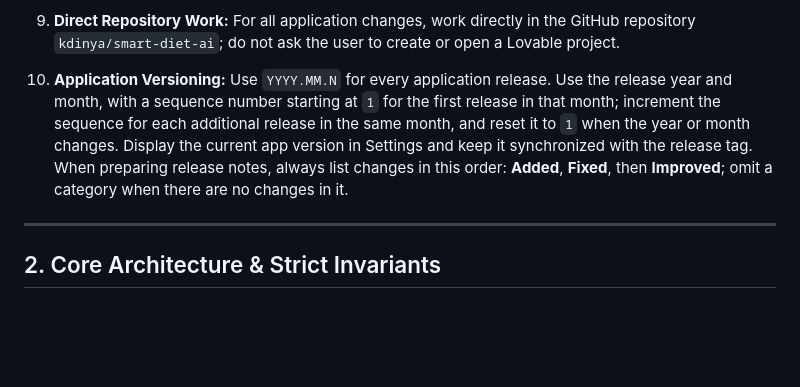
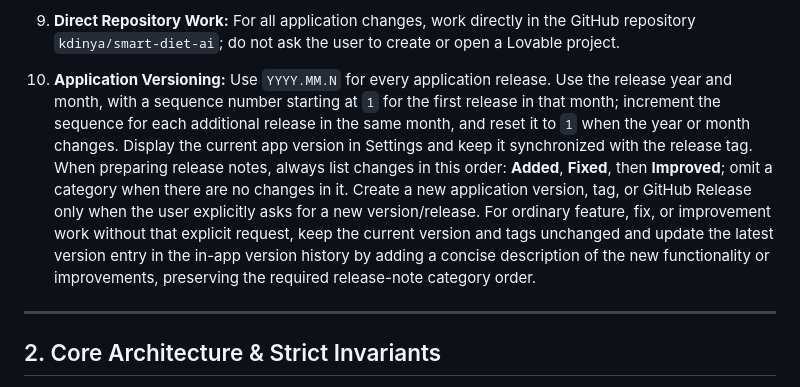
Before and after one commit to kdinya/smart-diet-ai, a Markdown page: AGENTS.md, the part around the change. Rendered like a GitHub page; blank space fills up the shorter version.

Commit message:
docs: clarify app version release policy

```diff
--- a/AGENTS.md
+++ b/AGENTS.md
@@ -48,7 +48,7 @@
    - This instruction file must be written in English.
    - All repository documentation must be provided in two languages: English (`README.md`) and Ukrainian (`README.uk.md`). Both versions must describe the same features and be kept in sync.
 9. **Direct Repository Work:** For all application changes, work directly in the GitHub repository `kdinya/smart-diet-ai`; do not ask the user to create or open a Lovable project.
-10. **Application Versioning:** Use `YYYY.MM.N` for every application release. Use the release year and month, with a sequence number starting at `1` for the first release in that month; increment the sequence for each additional release in the same month, and reset it to `1` when the year or month changes. Display the current app version in Settings and keep it synchronized with the release tag. When preparing release notes, always list changes in this order: **Added**, **Fixed**, then **Improved**; omit a category when there are no changes in it.
+10. **Application Versioning:** Use `YYYY.MM.N` for every application release. Use the release year and month, with a sequence number starting at `1` for the first release in that month; increment the sequence for each additional release in the same month, and reset it to `1` when the year or month changes. Display the current app version in Settings and keep it synchronized with the release tag. When preparing release notes, always list changes in this order: **Added**, **Fixed**, then **Improved**; omit a category when there are no changes in it. Create a new application version, tag, or GitHub Release only when the user explicitly asks for a new version/release. For ordinary feature, fix, or improvement work without that explicit request, keep the current version and tags unchanged and update the latest version entry in the in-app version history by adding a concise description of the new functionality or improvements, preserving the required release-note category order.
 
 ---
 
```
